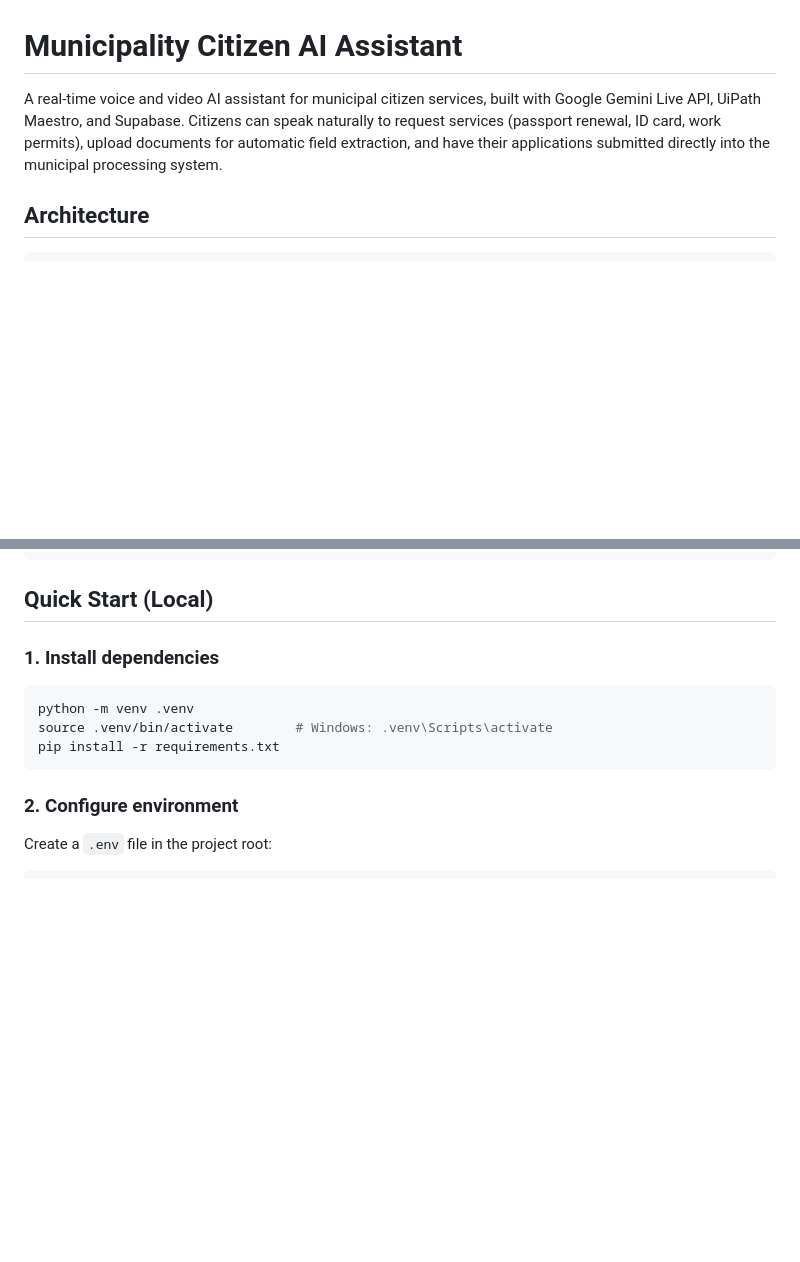
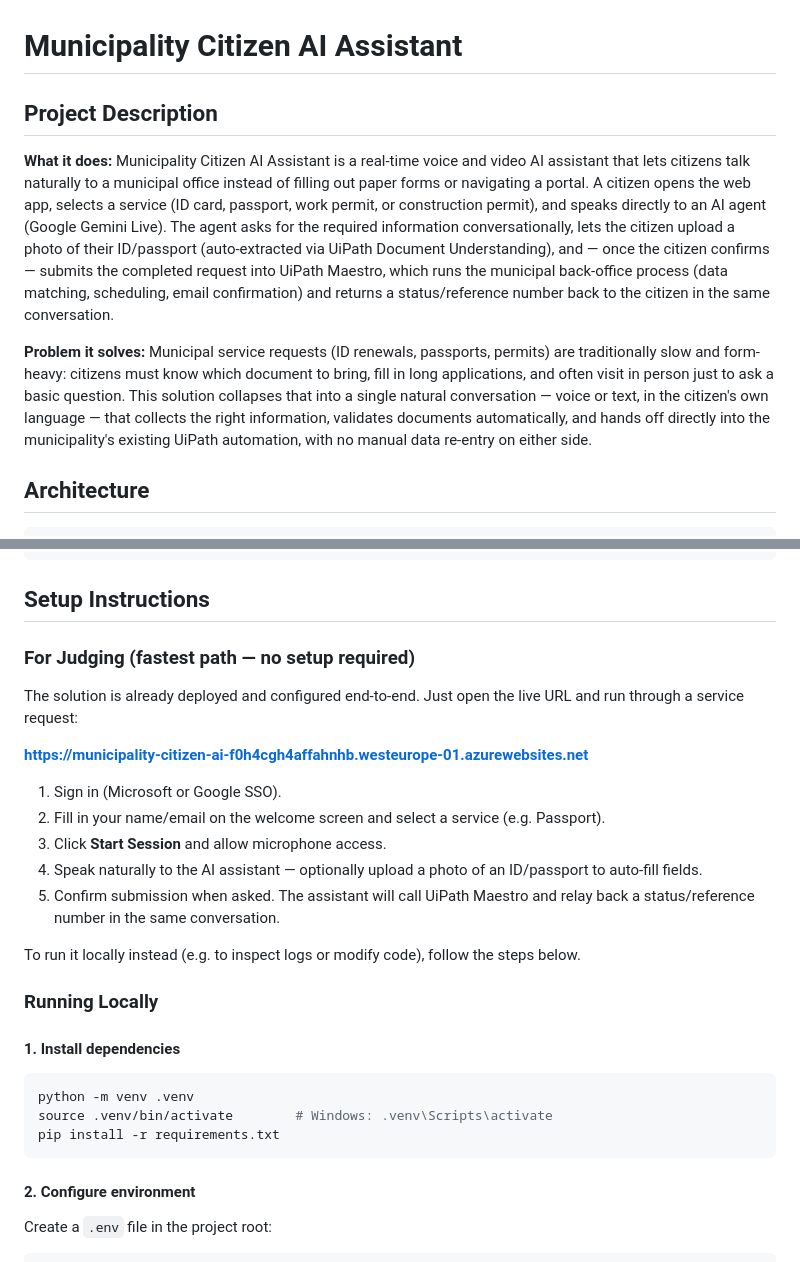
Before and after one commit to pankajboundaryless/Municipality-Citizen-AI-Assistant, a Markdown page: README.md, 2 parts joined by grey strips. Drawn GitHub-style; blank space fills up the shorter version.

````diff
--- a/README.md
+++ b/README.md
@@ -1,6 +1,10 @@
 # Municipality Citizen AI Assistant
 
-A real-time voice and video AI assistant for municipal citizen services, built with Google Gemini Live API, UiPath Maestro, and Supabase. Citizens can speak naturally to request services (passport renewal, ID card, work permits), upload documents for automatic field extraction, and have their applications submitted directly into the municipal processing system.
+## Project Description
+
+**What it does:** Municipality Citizen AI Assistant is a real-time voice and video AI assistant that lets citizens talk naturally to a municipal office instead of filling out paper forms or navigating a portal. A citizen opens the web app, selects a service (ID card, passport, work permit, or construction permit), and speaks directly to an AI agent (Google Gemini Live). The agent asks for the required information conversationally, lets the citizen upload a photo of their ID/passport (auto-extracted via UiPath Document Understanding), and — once the citizen confirms — submits the completed request into UiPath Maestro, which runs the municipal back-office process (data matching, scheduling, email confirmation) and returns a status/reference number back to the citizen in the same conversation.
+
+**Problem it solves:** Municipal service requests (ID renewals, passports, permits) are traditionally slow and form-heavy: citizens must know which document to bring, fill in long applications, and often visit in person just to ask a basic question. This solution collapses that into a single natural conversation — voice or text, in the citizen's own language — that collects the right information, validates documents automatically, and hands off directly into the municipality's existing UiPath automation, with no manual data re-entry on either side.
 
 ## Architecture
 
@@ -79,9 +93,25 @@ This solution utilises **both Coded Agents and Low-code Agents**:
     └── pcm-processor.js     # AudioWorklet for PCM processing
 ```
 
-## Quick Start (Local)
+## Setup Instructions
 
-### 1. Install dependencies
+### For Judging (fastest path — no setup required)
+
+The solution is already deployed and configured end-to-end. Just open the live URL and run through a service request:
+
+**[https://municipality-citizen-ai-f0h4cgh4affahnhb.westeurope-01.azurewebsites.net](https://municipality-citizen-ai-f0h4cgh4affahnhb.westeurope-01.azurewebsites.net)**
+
+1. Sign in (Microsoft or Google SSO).
+2. Fill in your name/email on the welcome screen and select a service (e.g. Passport).
+3. Click **Start Session** and allow microphone access.
+4. Speak naturally to the AI assistant — optionally upload a photo of an ID/passport to auto-fill fields.
+5. Confirm submission when asked. The assistant will call UiPath Maestro and relay back a status/reference number in the same conversation.
+
+To run it locally instead (e.g. to inspect logs or modify code), follow the steps below.
+
+### Running Locally
+
+#### 1. Install dependencies
 
 ```bash
 python -m venv .venv
@@ -89,7 +119,7 @@ source .venv/bin/activate        # Windows: .venv\Scripts\activate
 pip install -r requirements.txt
 ```
 
-### 2. Configure environment
+#### 2. Configure environment
 
 Create a `.env` file in the project root:
 
````
Also changed, not shown: other parts of README.md (+14 -4 lines).
